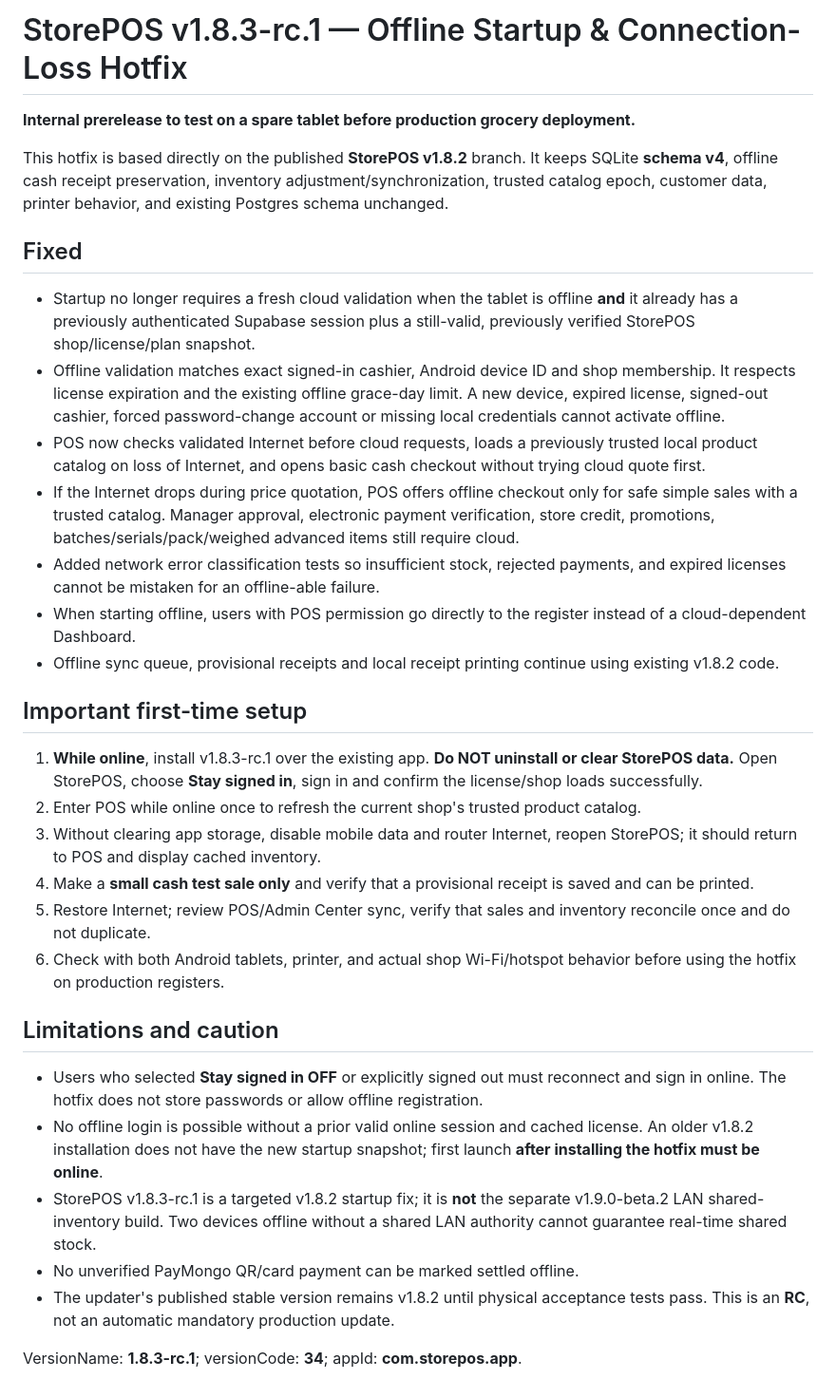
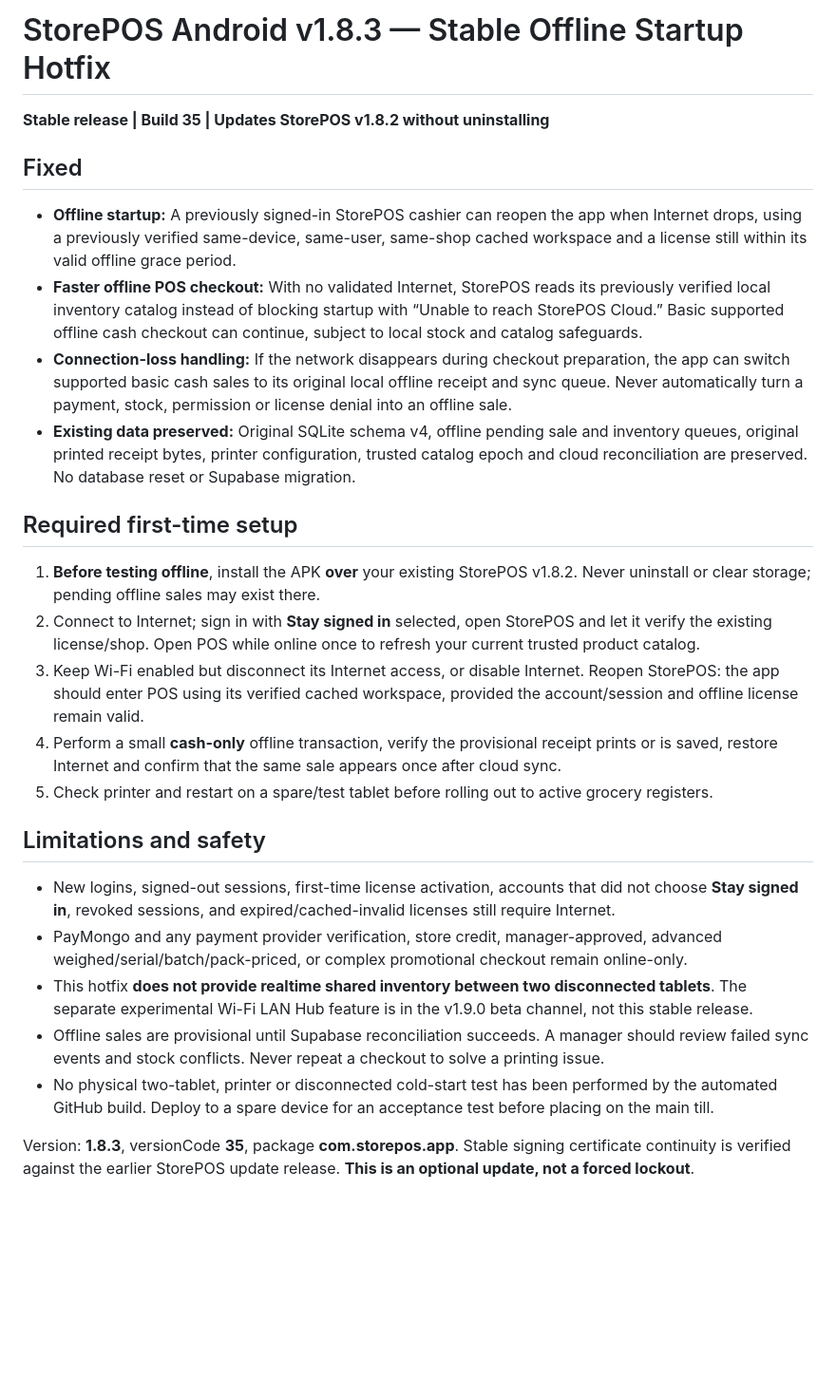
Before and after one commit to markyyy-lolz/StorePOS-Android, a Markdown page: RELEASE_NOTES.md, the part around the change. Shown at 95% size. Drawn GitHub-style; blank space fills up the shorter version.

Commit message:
Publish stable v1.8.3 release notes and non-destructive offline checkout instructions

```diff
--- a/RELEASE_NOTES.md
+++ b/RELEASE_NOTES.md
@@ -1,31 +1,28 @@
-# StorePOS v1.8.3-rc.1 — Offline Startup & Connection-Loss Hotfix
+# StorePOS Android v1.8.3 — Stable Offline Startup Hotfix
 
-**Internal prerelease to test on a spare tablet before production grocery deployment.**
-
-This hotfix is based directly on the published **StorePOS v1.8.2** branch. It keeps SQLite **schema v4**, offline cash receipt preservation, inventory adjustment/synchronization, trusted catalog epoch, customer data, printer behavior, and existing Postgres schema unchanged.
+**Stable release | Build 35 | Updates StorePOS v1.8.2 without uninstalling**
 
 ## Fixed
-- Startup no longer requires a fresh cloud validation when the tablet is offline **and** it already has a previously authenticated Supabase session plus a still-valid, previously verified StorePOS shop/license/plan snapshot.
-- Offline validation matches exact signed-in cashier, Android device ID and shop membership. It respects license expiration and the existing offline grace-day limit. A new device, expired license, signed-out cashier, forced password-change account or missing local credentials cannot activate offline.
-- POS now checks validated Internet before cloud requests, loads a previously trusted local product catalog on loss of Internet, and opens basic cash checkout without trying cloud quote first.
-- If the Internet drops during price quotation, POS offers offline checkout only for safe simple sales with a trusted catalog. Manager approval, electronic payment verification, store credit, promotions, batches/serials/pack/weighed advanced items still require cloud.
-- Added network error classification tests so insufficient stock, rejected payments, and expired licenses cannot be mistaken for an offline-able failure.
-- When starting offline, users with POS permission go directly to the register instead of a cloud-dependent Dashboard.
-- Offline sync queue, provisional receipts and local receipt printing continue using existing v1.8.2 code.
 
-## Important first-time setup
-1. **While online**, install v1.8.3-rc.1 over the existing app. **Do NOT uninstall or clear StorePOS data.** Open StorePOS, choose **Stay signed in**, sign in and confirm the license/shop loads successfully.
-2. Enter POS while online once to refresh the current shop's trusted product catalog.
-3. Without clearing app storage, disable mobile data and router Internet, reopen StorePOS; it should return to POS and display cached inventory.
-4. Make a **small cash test sale only** and verify that a provisional receipt is saved and can be printed.
-5. Restore Internet; review POS/Admin Center sync, verify that sales and inventory reconcile once and do not duplicate.
-6. Check with both Android tablets, printer, and actual shop Wi-Fi/hotspot behavior before using the hotfix on production registers.
+- **Offline startup:** A previously signed-in StorePOS cashier can reopen the app when Internet drops, using a previously verified same-device, same-user, same-shop cached workspace and a license still within its valid offline grace period.
+- **Faster offline POS checkout:** With no validated Internet, StorePOS reads its previously verified local inventory catalog instead of blocking startup with “Unable to reach StorePOS Cloud.” Basic supported offline cash checkout can continue, subject to local stock and catalog safeguards.
+- **Connection-loss handling:** If the network disappears during checkout preparation, the app can switch supported basic cash sales to its original local offline receipt and sync queue. Never automatically turn a payment, stock, permission or license denial into an offline sale.
+- **Existing data preserved:** Original SQLite schema v4, offline pending sale and inventory queues, original printed receipt bytes, printer configuration, trusted catalog epoch and cloud reconciliation are preserved. No database reset or Supabase migration.
 
-## Limitations and caution
-- Users who selected **Stay signed in OFF** or explicitly signed out must reconnect and sign in online. The hotfix does not store passwords or allow offline registration.
-- No offline login is possible without a prior valid online session and cached license. An older v1.8.2 installation does not have the new startup snapshot; first launch **after installing the hotfix must be online**.
-- StorePOS v1.8.3-rc.1 is a targeted v1.8.2 startup fix; it is **not** the separate v1.9.0-beta.2 LAN shared-inventory build. Two devices offline without a shared LAN authority cannot guarantee real-time shared stock.
-- No unverified PayMongo QR/card payment can be marked settled offline.
-- The updater's published stable version remains v1.8.2 until physical acceptance tests pass. This is an **RC**, not an automatic mandatory production update.
+## Required first-time setup
 
-VersionName: **1.8.3-rc.1**; versionCode: **34**; appId: **com.storepos.app**.
+1. **Before testing offline**, install the APK **over** your existing StorePOS v1.8.2. Never uninstall or clear storage; pending offline sales may exist there.
+2. Connect to Internet; sign in with **Stay signed in** selected, open StorePOS and let it verify the existing license/shop. Open POS while online once to refresh your current trusted product catalog.
+3. Keep Wi-Fi enabled but disconnect its Internet access, or disable Internet. Reopen StorePOS: the app should enter POS using its verified cached workspace, provided the account/session and offline license remain valid.
+4. Perform a small **cash-only** offline transaction, verify the provisional receipt prints or is saved, restore Internet and confirm that the same sale appears once after cloud sync.
+5. Check printer and restart on a spare/test tablet before rolling out to active grocery registers.
+
+## Limitations and safety
+
+- New logins, signed-out sessions, first-time license activation, accounts that did not choose **Stay signed in**, revoked sessions, and expired/cached-invalid licenses still require Internet.
+- PayMongo and any payment provider verification, store credit, manager-approved, advanced weighed/serial/batch/pack-priced, or complex promotional checkout remain online-only.
+- This hotfix **does not provide realtime shared inventory between two disconnected tablets**. The separate experimental Wi-Fi LAN Hub feature is in the v1.9.0 beta channel, not this stable release.
+- Offline sales are provisional until Supabase reconciliation succeeds. A manager should review failed sync events and stock conflicts. Never repeat a checkout to solve a printing issue.
+- No physical two-tablet, printer or disconnected cold-start test has been performed by the automated GitHub build. Deploy to a spare device for an acceptance test before placing on the main till.
+
+Version: **1.8.3**, versionCode **35**, package **com.storepos.app**. Stable signing certificate continuity is verified against the earlier StorePOS update release. **This is an optional update, not a forced lockout**.
```
